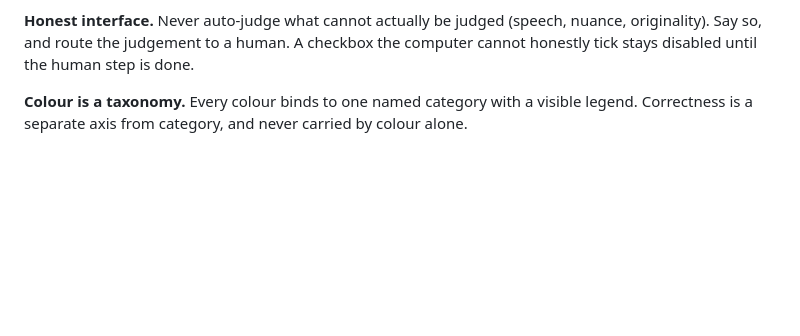
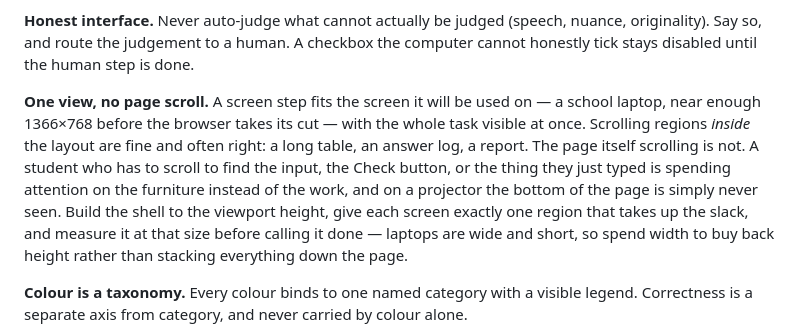
Before and after one commit to liaminhawai-cmd/Work-Life-Education, a Markdown page: STYLE_GUIDE.md, the part around the change. Rendered like a GitHub page; blank space fills up the shorter version.

Commit message:
Style guide: one view, no page scroll
Adds the principle under Hard constraints, same wording in every repo
that carries the guide. A screen step fits the laptop it will be used
on; scrolling boxes inside the layout are fine, the page scrolling is
not.

Co-Authored-By: Claude Opus 5 <noreply@anthropic.com>
Claude-Session: https://claude.ai/code/session_01XzrseUJDabG3Kh4mdqud7S

```diff
--- a/STYLE_GUIDE.md
+++ b/STYLE_GUIDE.md
@@ -77,6 +77,8 @@ When the teacher makes a choice you would not have made, ask **once**, neutrally
 **Differentiation is structural, never labelled.** No student-visible difficulty tiers, no mild/medium/spicy, no remedial framing. Same activity, different entry point or rung.
 
 **Honest interface.** Never auto-judge what cannot actually be judged (speech, nuance, originality). Say so, and route the judgement to a human. A checkbox the computer cannot honestly tick stays disabled until the human step is done.
+
+**One view, no page scroll.** A screen step fits the screen it will be used on — a school laptop, near enough 1366×768 before the browser takes its cut — with the whole task visible at once. Scrolling regions *inside* the layout are fine and often right: a long table, an answer log, a report. The page itself scrolling is not. A student who has to scroll to find the input, the Check button, or the thing they just typed is spending attention on the furniture instead of the work, and on a projector the bottom of the page is simply never seen. Build the shell to the viewport height, give each screen exactly one region that takes up the slack, and measure it at that size before calling it done — laptops are wide and short, so spend width to buy back height rather than stacking everything down the page.
 
 **Colour is a taxonomy.** Every colour binds to one named category with a visible legend. Correctness is a separate axis from category, and never carried by colour alone.
 
```
